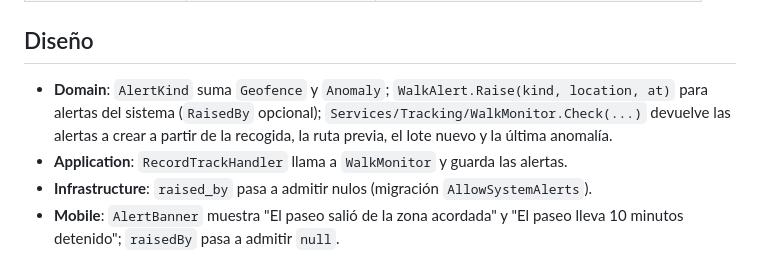
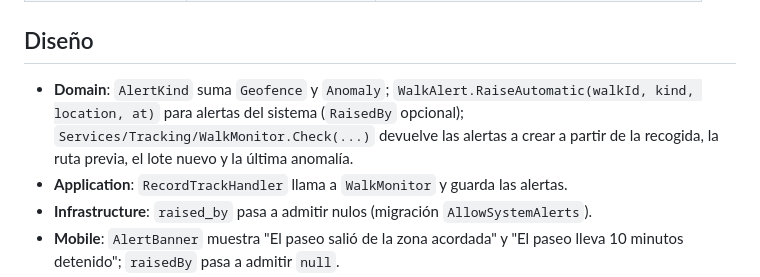
Before and after one commit to Faebb/waggo-workspace, a Markdown page: specs/RF-009-RF-010-alertas-automaticas.md, the part around the change. Drawn GitHub-style.

Commit message:
docs(specs): name WalkAlert.RaiseAutomatic in the RF-009/RF-010 spec
Co-Authored-By: Claude Opus 5.5 <noreply@anthropic.com>
Claude-Session: https://claude.ai/code/session_0115qQnn49GmwHbCuXBPRjTt

```diff
--- a/specs/RF-009-RF-010-alertas-automaticas.md
+++ b/specs/RF-009-RF-010-alertas-automaticas.md
@@ -44,7 +44,7 @@ La plataforma vigila el paseo sola mientras recibe la ruta (RF-008). Si el paseo
 | Detención | 10 min dentro de 30 m | ⚠️ provisional (pregunta abierta del roadmap) |
 
 ## Diseño
-- **Domain**: `AlertKind` suma `Geofence` y `Anomaly`; `WalkAlert.Raise(kind, location, at)` para alertas del sistema (`RaisedBy` opcional); `Services/Tracking/WalkMonitor.Check(...)` devuelve las alertas a crear a partir de la recogida, la ruta previa, el lote nuevo y la última anomalía.
+- **Domain**: `AlertKind` suma `Geofence` y `Anomaly`; `WalkAlert.RaiseAutomatic(walkId, kind, location, at)` para alertas del sistema (`RaisedBy` opcional); `Services/Tracking/WalkMonitor.Check(...)` devuelve las alertas a crear a partir de la recogida, la ruta previa, el lote nuevo y la última anomalía.
 - **Application**: `RecordTrackHandler` llama a `WalkMonitor` y guarda las alertas.
 - **Infrastructure**: `raised_by` pasa a admitir nulos (migración `AllowSystemAlerts`).
 - **Mobile**: `AlertBanner` muestra "El paseo salió de la zona acordada" y "El paseo lleva 10 minutos detenido"; `raisedBy` pasa a admitir `null`.
```
